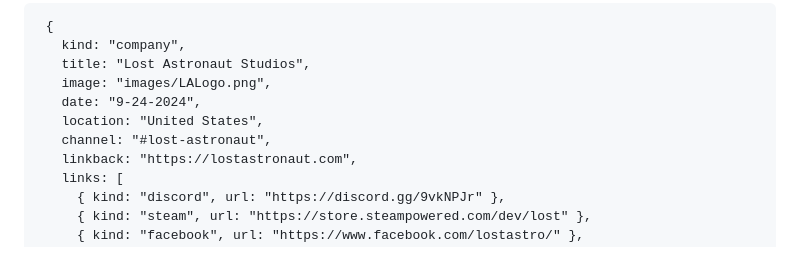
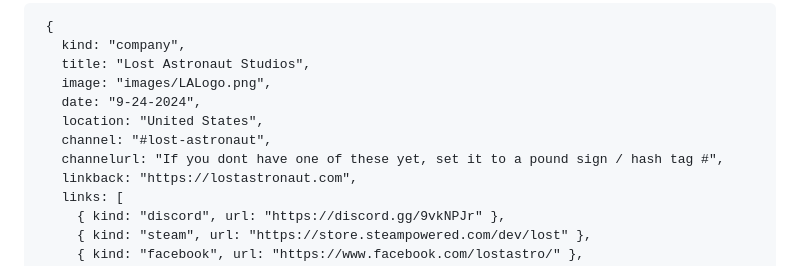
Before and after one commit to LAGameStudio/lagamestudio.github.io, a Markdown page: README.md, the part around the change. Drawn GitHub-style.

```diff
--- a/README.md
+++ b/README.md
@@ -50,6 +50,7 @@ The required skill is that you should understand how to create JSON by following
    date: "9-24-2024",
    location: "United States",
    channel: "#lost-astronaut",
+   channelurl: "If you dont have one of these yet, set it to a pound sign / hash tag #",
    linkback: "https://lostastronaut.com",
    links: [
      { kind: "discord", url: "https://discord.gg/9vkNPJr" },
```
